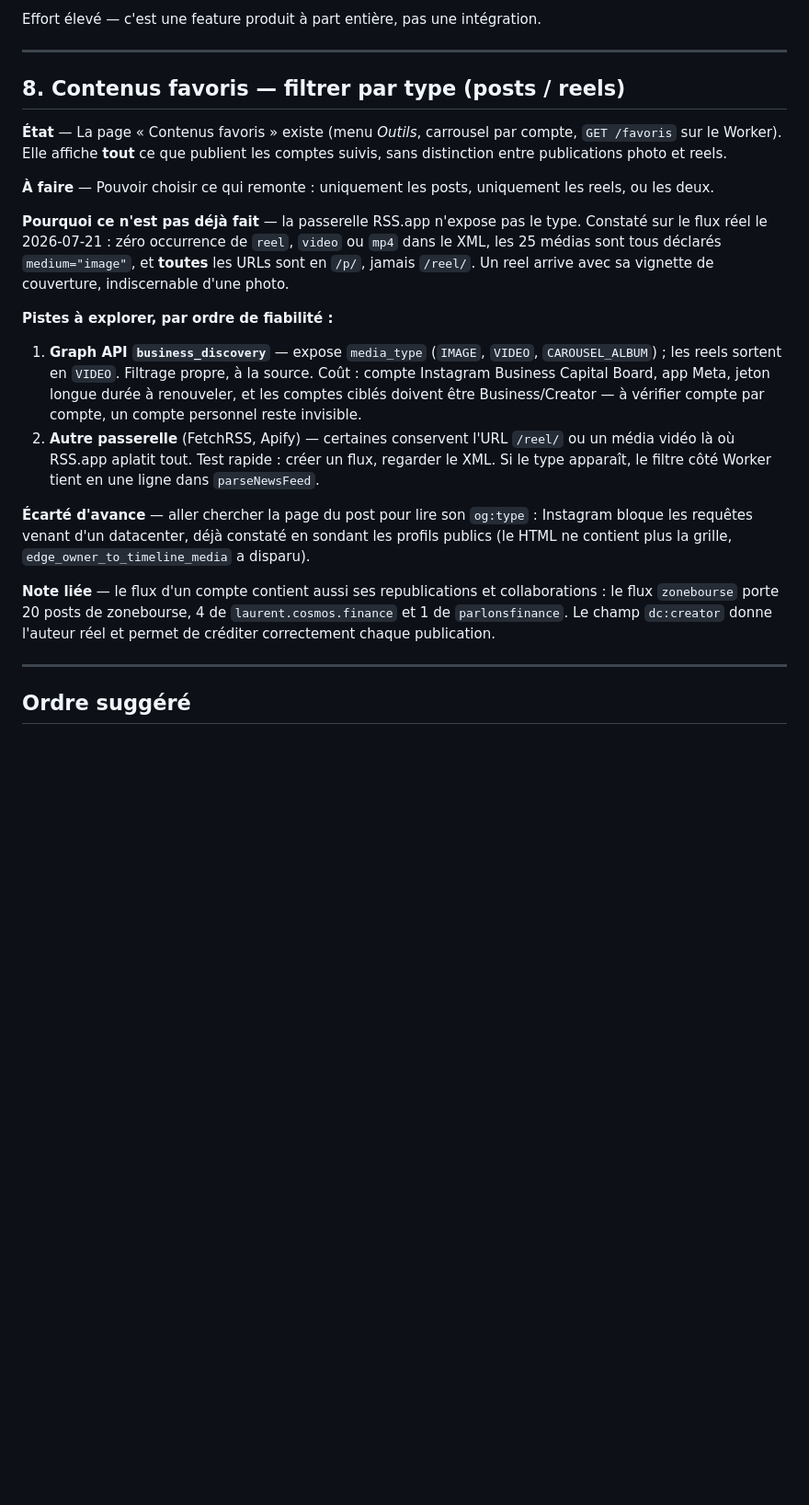
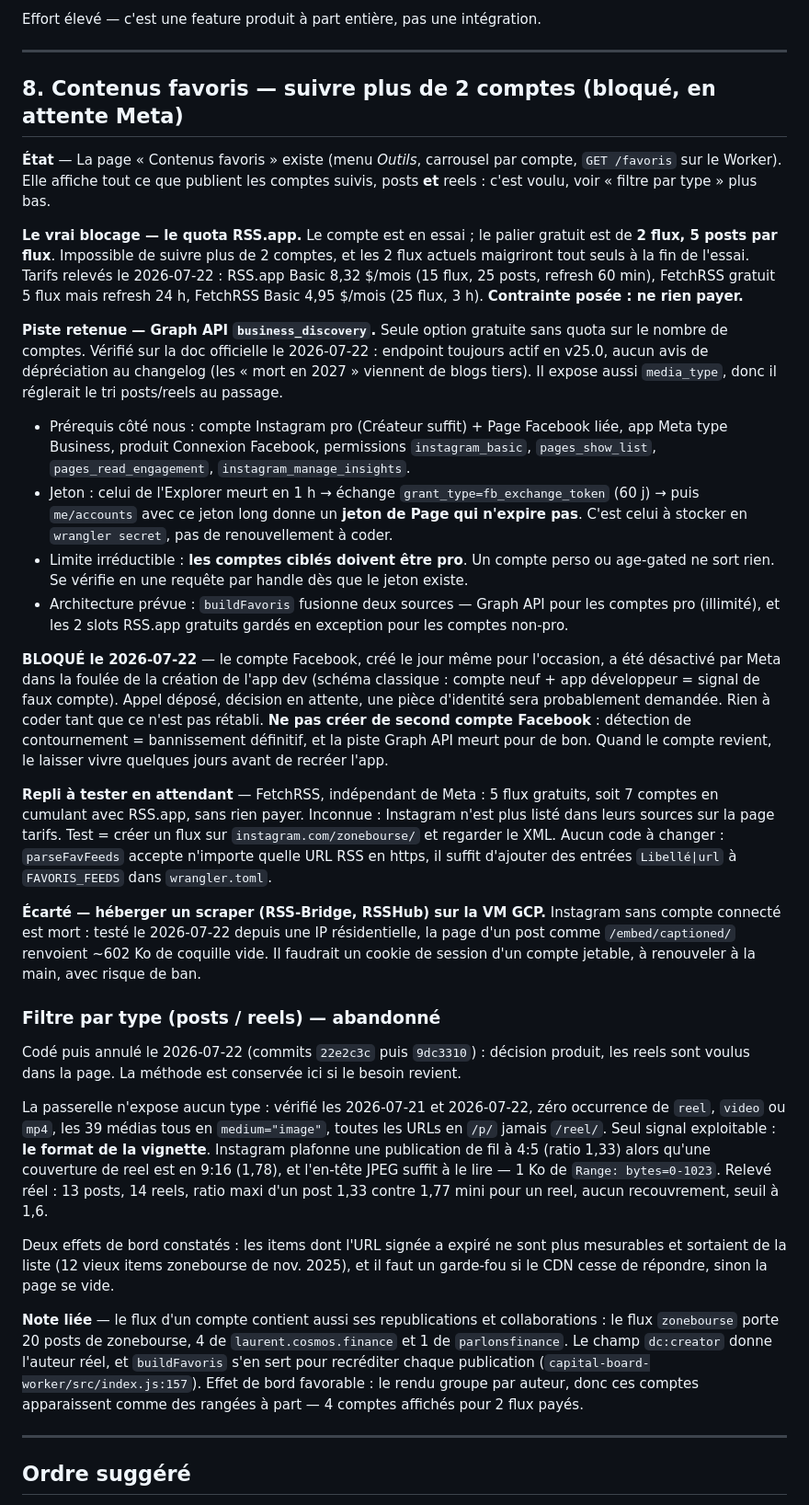
Before and after one commit to arrmel-capitalboard/Capital-Board, a Markdown page: TODO.md, the part around one of its changes. Shown at 92% size. Rendered like a GitHub page; blank space fills up the shorter version.

Commit message:
docs(todo): favoris bloqué sur le quota RSS.app, Graph API en attente
Le sujet n'est plus le tri posts/reels (abandonné, les reels sont
voulus) mais le plafond de 2 flux RSS.app. Seule sortie gratuite :
business_discovery, gelé tant que le compte Facebook désactivé le
2026-07-22 n'est pas rétabli. FetchRSS noté comme repli à tester.

Co-Authored-By: Claude Opus 4.8 <noreply@anthropic.com>

```diff
--- a/TODO.md
+++ b/TODO.md
@@ -215,41 +195,81 @@ Effort élevé — c'est une feature produit à part entière, pas une intégrat
 
 ---
 
-## 8. Contenus favoris — filtrer par type (posts / reels)
+## 8. Contenus favoris — suivre plus de 2 comptes (bloqué, en attente Meta)
 
 **État** — La page « Contenus favoris » existe (menu *Outils*, carrousel par compte,
-`GET /favoris` sur le Worker). Elle affiche **tout** ce que publient les comptes suivis,
-sans distinction entre publications photo et reels.
+`GET /favoris` sur le Worker). Elle affiche tout ce que publient les comptes suivis,
+posts **et** reels : c'est voulu, voir « filtre par type » plus bas.
 
-**À faire** — Pouvoir choisir ce qui remonte : uniquement les posts, uniquement les
-reels, ou les deux.
+**Le vrai blocage — le quota RSS.app.** Le compte est en essai ; le palier gratuit
+est de **2 flux, 5 posts par flux**. Impossible de suivre plus de 2 comptes, et les
+2 flux actuels maigriront tout seuls à la fin de l'essai. Tarifs relevés le
+2026-07-22 : RSS.app Basic 8,32 $/mois (15 flux, 25 posts, refresh 60 min),
+FetchRSS gratuit 5 flux mais refresh 24 h, FetchRSS Basic 4,95 $/mois (25 flux, 3 h).
+**Contrainte posée : ne rien payer.**
 
-**Pourquoi ce n'est pas déjà fait** — la passerelle RSS.app n'expose pas le type.
-Constaté sur le flux réel le 2026-07-21 : zéro occurrence de `reel`, `video` ou `mp4`
-dans le XML, les 25 médias sont tous déclarés `medium="image"`, et **toutes** les URLs
-sont en `/p/`, jamais `/reel/`. Un reel arrive avec sa vignette de couverture,
-indiscernable d'une photo.
+**Piste retenue — Graph API `business_discovery`.** Seule option gratuite sans quota
+sur le nombre de comptes. Vérifié sur la doc officielle le 2026-07-22 : endpoint
+toujours actif en v25.0, aucun avis de dépréciation au changelog (les « mort en 2027 »
+viennent de blogs tiers). Il expose aussi `media_type`, donc il réglerait le tri
+posts/reels au passage.
 
-**Pistes à explorer, par ordre de fiabilité :**
+- Prérequis côté nous : compte Instagram pro (Créateur suffit) + Page Facebook liée,
+  app Meta type Business, produit Connexion Facebook, permissions `instagram_basic`,
+  `pages_show_list`, `pages_read_engagement`, `instagram_manage_insights`.
+- Jeton : celui de l'Explorer meurt en 1 h → échange `grant_type=fb_exchange_token`
+  (60 j) → puis `me/accounts` avec ce jeton long donne un **jeton de Page qui n'expire
+  pas**. C'est celui à stocker en `wrangler secret`, pas de renouvellement à coder.
+- Limite irréductible : **les comptes ciblés doivent être pro**. Un compte perso ou
+  age-gated ne sort rien. Se vérifie en une requête par handle dès que le jeton existe.
+- Architecture prévue : `buildFavoris` fusionne deux sources — Graph API pour les
+  comptes pro (illimité), et les 2 slots RSS.app gratuits gardés en exception pour
+  les comptes non-pro.
 
-1. **Graph API `business_discovery`** — expose `media_type` (`IMAGE`, `VIDEO`,
-   `CAROUSEL_ALBUM`) ; les reels sortent en `VIDEO`. Filtrage propre, à la source.
-   Coût : compte Instagram Business Capital Board, app Meta, jeton longue durée à
-   renouveler, et les comptes ciblés doivent être Business/Creator — à vérifier compte
-   par compte, un compte personnel reste invisible.
-2. **Autre passerelle** (FetchRSS, Apify) — certaines conservent l'URL `/reel/` ou un
-   média vidéo là où RSS.app aplatit tout. Test rapide : créer un flux, regarder le XML.
-   Si le type apparaît, le filtre côté Worker tient en une ligne dans `parseNewsFeed`.
+**BLOQUÉ le 2026-07-22** — le compte Facebook, créé le jour même pour l'occasion, a
+été désactivé par Meta dans la foulée de la création de l'app dev (schéma classique :
+compte neuf + app développeur = signal de faux compte). Appel déposé, décision en
+attente, une pièce d'identité sera probablement demandée. Rien à coder tant que ce
+n'est pas rétabli. **Ne pas créer de second compte Facebook** : détection de
+contournement = bannissement définitif, et la piste Graph API meurt pour de bon.
+Quand le compte revient, le laisser vivre quelques jours avant de recréer l'app.
 
-**Écarté d'avance** — aller chercher la page du post pour lire son `og:type` :
-Instagram bloque les requêtes venant d'un datacenter, déjà constaté en sondant les
-profils publics (le HTML ne contient plus la grille, `edge_owner_to_timeline_media`
-a disparu).
+**Repli à tester en attendant** — FetchRSS, indépendant de Meta : 5 flux gratuits,
+soit 7 comptes en cumulant avec RSS.app, sans rien payer. Inconnue : Instagram n'est
+plus listé dans leurs sources sur la page tarifs. Test = créer un flux sur
+`instagram.com/zonebourse/` et regarder le XML. Aucun code à changer : `parseFavFeeds`
+accepte n'importe quelle URL RSS en https, il suffit d'ajouter des entrées
+`Libellé|url` à `FAVORIS_FEEDS` dans `wrangler.toml`.
+
+**Écarté — héberger un scraper (RSS-Bridge, RSSHub) sur la VM GCP.** Instagram sans
+compte connecté est mort : testé le 2026-07-22 depuis une IP résidentielle, la page
+d'un post comme `/embed/captioned/` renvoient ~602 Ko de coquille vide. Il faudrait un
+cookie de session d'un compte jetable, à renouveler à la main, avec risque de ban.
+
+### Filtre par type (posts / reels) — abandonné
+
+Codé puis annulé le 2026-07-22 (commits `22e2c3c` puis `9dc3310`) : décision produit,
+les reels sont voulus dans la page. La méthode est conservée ici si le besoin revient.
+
+La passerelle n'expose aucun type : vérifié les 2026-07-21 et 2026-07-22, zéro
+occurrence de `reel`, `video` ou `mp4`, les 39 médias tous en `medium="image"`, toutes
+les URLs en `/p/` jamais `/reel/`. Seul signal exploitable : **le format de la
+vignette**. Instagram plafonne une publication de fil à 4:5 (ratio 1,33) alors qu'une
+couverture de reel est en 9:16 (1,78), et l'en-tête JPEG suffit à le lire — 1 Ko de
+`Range: bytes=0-1023`. Relevé réel : 13 posts, 14 reels, ratio maxi d'un post 1,33
+contre 1,77 mini pour un reel, aucun recouvrement, seuil à 1,6.
+
+Deux effets de bord constatés : les items dont l'URL signée a expiré ne sont plus
+mesurables et sortaient de la liste (12 vieux items zonebourse de nov. 2025), et il
+faut un garde-fou si le CDN cesse de répondre, sinon la page se vide.
 
 **Note liée** — le flux d'un compte contient aussi ses republications et
 collaborations : le flux `zonebourse` porte 20 posts de zonebourse, 4 de
 `laurent.cosmos.finance` et 1 de `parlonsfinance`. Le champ `dc:creator` donne l'auteur
-réel et permet de créditer correctement chaque publication.
+réel, et `buildFavoris` s'en sert pour recréditer chaque publication
+(`capital-board-worker/src/index.js:157`). Effet de bord favorable : le rendu groupe
+par auteur, donc ces comptes apparaissent comme des rangées à part — 4 comptes
+affichés pour 2 flux payés.
 
 ---
 
```
Also changed, not shown: other parts of TODO.md (+0 -20 lines).
